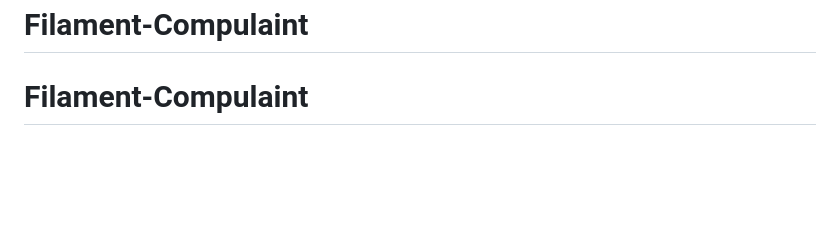
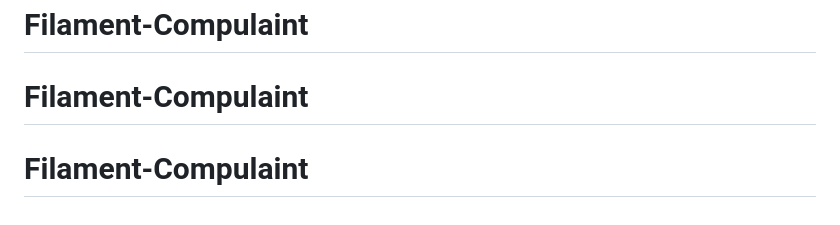
Before and after one commit to sengchansothea/Filament-Compulaint, a Markdown page: README.md, the part around the change. Rendered like a GitHub page; blank space fills up the shorter version.

```diff
--- a/README.md
+++ b/README.md
@@ -59,3 +59,4 @@ If you discover a security vulnerability within Laravel, please send an e-mail t
 The Laravel framework is open-sourced software licensed under the [MIT license](https://opensource.org/licenses/MIT).
 # Filament-Compulaint
 # Filament-Compulaint
+# Filament-Compulaint
```
